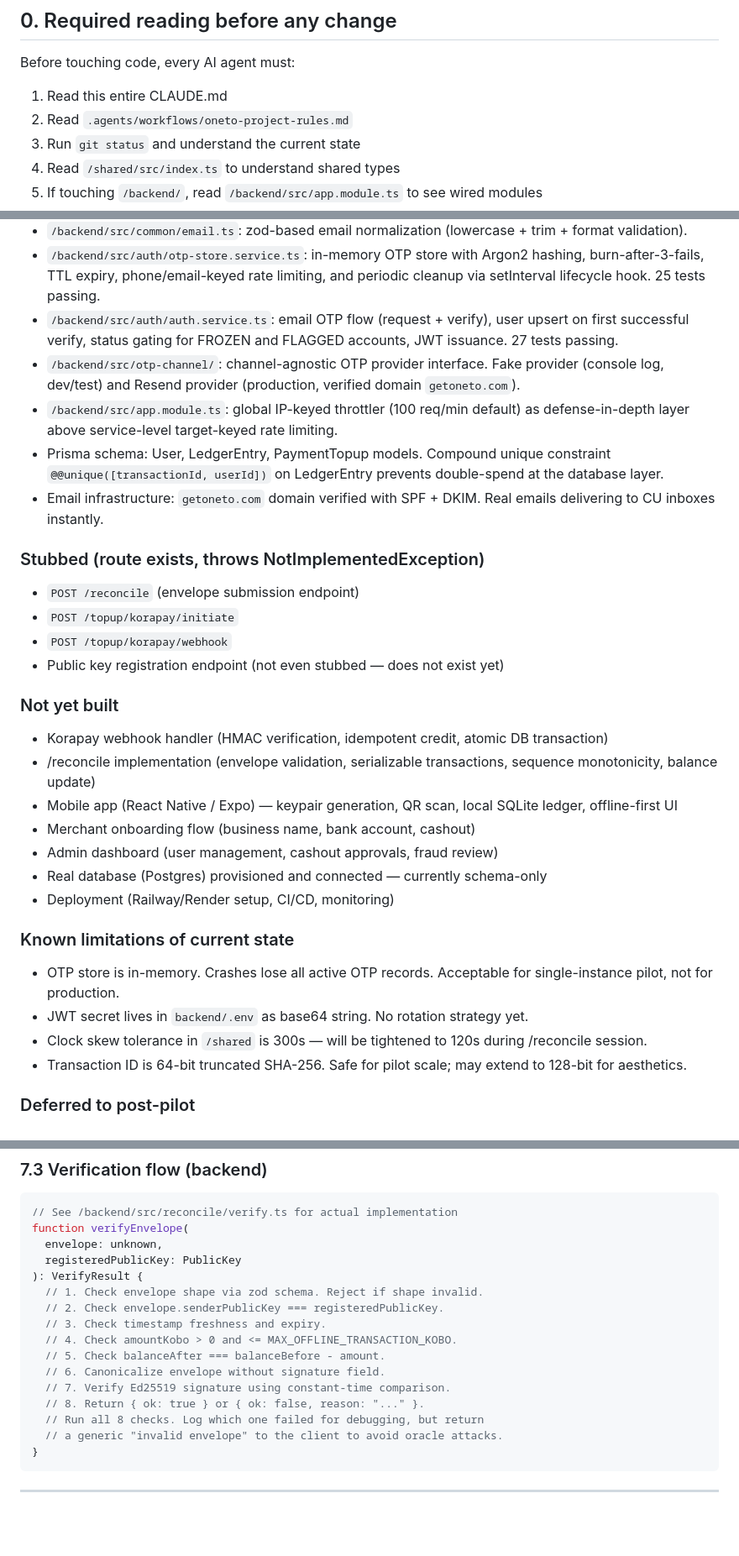
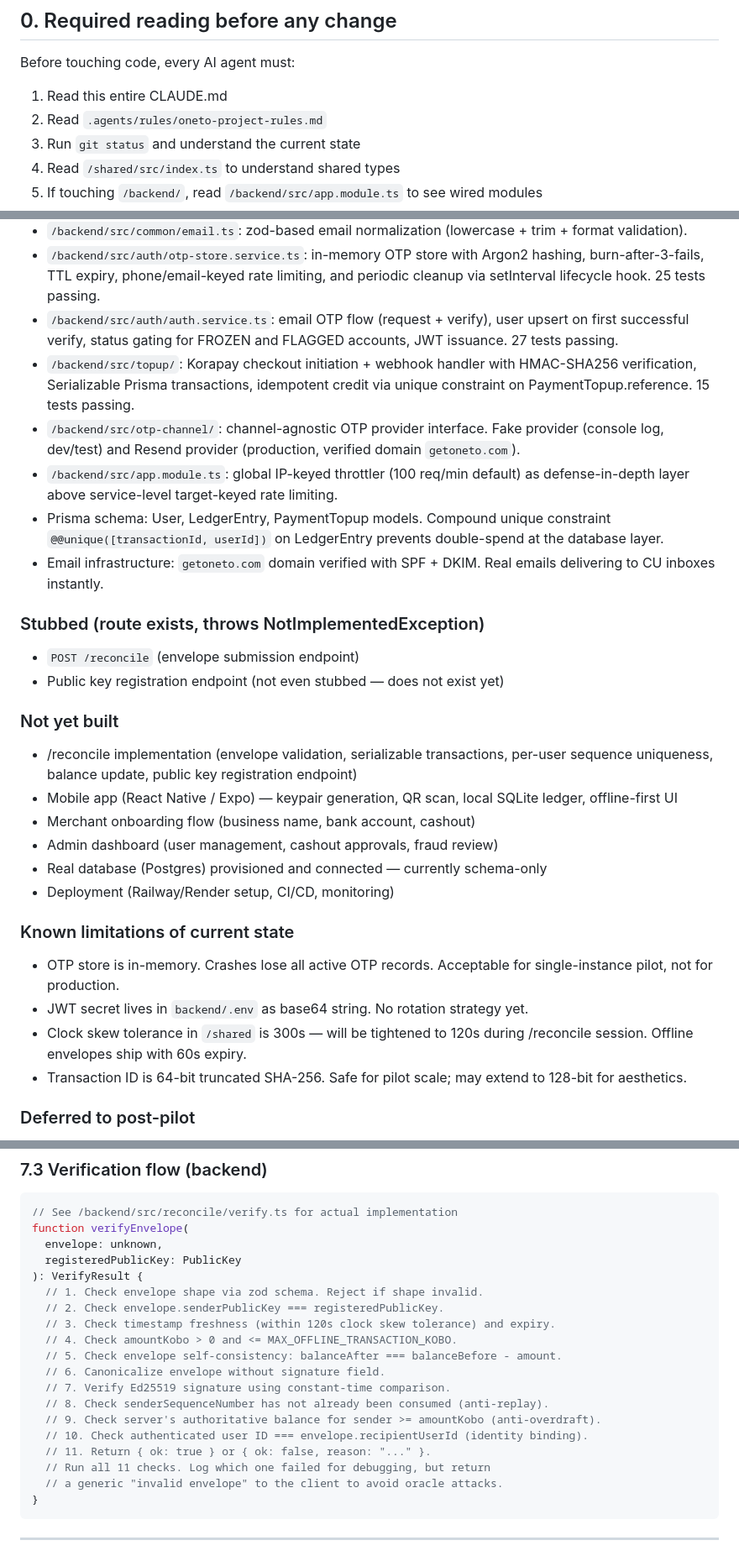
Before and after one commit to adelukapelumi/oneto-korapay-hackathon, a Markdown page: CLAUDE.md, 3 parts joined by grey strips. Shown at 84% size. Rendered like a GitHub page; blank space fills up the shorter version.

Commit message:
docs: add ROADMAP.md and correct CLAUDE.md (sequence uniqueness, clock skew, key rotation)

````diff
--- a/CLAUDE.md
+++ b/CLAUDE.md
@@ -7,7 +7,7 @@ This file is the source of truth for any AI coding assistant (Claude Code, Antig
 
 Before touching code, every AI agent must:
 1. Read this entire CLAUDE.md
-2. Read `.agents/workflows/oneto-project-rules.md`
+2. Read `.agents/rules/oneto-project-rules.md`
 3. Run `git status` and understand the current state
 4. Read `/shared/src/index.ts` to understand shared types
 5. If touching `/backend/`, read `/backend/src/app.module.ts` to see wired modules
@@ -26,6 +26,7 @@ Snapshot of what exists vs what's planned. Update this section when major compon
 - `/backend/src/common/email.ts`: zod-based email normalization (lowercase + trim + format validation).
 - `/backend/src/auth/otp-store.service.ts`: in-memory OTP store with Argon2 hashing, burn-after-3-fails, TTL expiry, phone/email-keyed rate limiting, and periodic cleanup via setInterval lifecycle hook. 25 tests passing.
 - `/backend/src/auth/auth.service.ts`: email OTP flow (request + verify), user upsert on first successful verify, status gating for FROZEN and FLAGGED accounts, JWT issuance. 27 tests passing.
+- `/backend/src/topup/`: Korapay checkout initiation + webhook handler with HMAC-SHA256 verification, Serializable Prisma transactions, idempotent credit via unique constraint on PaymentTopup.reference. 15 tests passing.
 - `/backend/src/otp-channel/`: channel-agnostic OTP provider interface. Fake provider (console log, dev/test) and Resend provider (production, verified domain `getoneto.com`).
 - `/backend/src/app.module.ts`: global IP-keyed throttler (100 req/min default) as defense-in-depth layer above service-level target-keyed rate limiting.
 - Prisma schema: User, LedgerEntry, PaymentTopup models. Compound unique constraint `@@unique([transactionId, userId])` on LedgerEntry prevents double-spend at the database layer.
@@ -34,14 +35,11 @@ Snapshot of what exists vs what's planned. Update this section when major compon
 ### Stubbed (route exists, throws NotImplementedException)
 
 - `POST /reconcile` (envelope submission endpoint)
-- `POST /topup/korapay/initiate`
-- `POST /topup/korapay/webhook`
 - Public key registration endpoint (not even stubbed — does not exist yet)
 
 ### Not yet built
 
-- Korapay webhook handler (HMAC verification, idempotent credit, atomic DB transaction)
-- /reconcile implementation (envelope validation, serializable transactions, sequence monotonicity, balance update)
+- /reconcile implementation (envelope validation, serializable transactions, per-user sequence uniqueness, balance update, public key registration endpoint)
 - Mobile app (React Native / Expo) — keypair generation, QR scan, local SQLite ledger, offline-first UI
 - Merchant onboarding flow (business name, bank account, cashout)
 - Admin dashboard (user management, cashout approvals, fraud review)
@@ -52,7 +50,7 @@ Snapshot of what exists vs what's planned. Update this section when major compon
 
 - OTP store is in-memory. Crashes lose all active OTP records. Acceptable for single-instance pilot, not for production.
 - JWT secret lives in `backend/.env` as base64 string. No rotation strategy yet.
-- Clock skew tolerance in `/shared` is 300s — will be tightened to 120s during /reconcile session.
+- Clock skew tolerance in `/shared` is 300s — will be tightened to 120s during /reconcile session. Offline envelopes ship with 60s expiry.
 - Transaction ID is 64-bit truncated SHA-256. Safe for pilot scale; may extend to 128-bit for aesthetics.
 
 ### Deferred to post-pilot
@@ -292,13 +292,16 @@ function verifyEnvelope(
 ): VerifyResult {
   // 1. Check envelope shape via zod schema. Reject if shape invalid.
   // 2. Check envelope.senderPublicKey === registeredPublicKey.
-  // 3. Check timestamp freshness and expiry.
+  // 3. Check timestamp freshness (within 120s clock skew tolerance) and expiry.
   // 4. Check amountKobo > 0 and <= MAX_OFFLINE_TRANSACTION_KOBO.
-  // 5. Check balanceAfter === balanceBefore - amount.
+  // 5. Check envelope self-consistency: balanceAfter === balanceBefore - amount.
   // 6. Canonicalize envelope without signature field.
   // 7. Verify Ed25519 signature using constant-time comparison.
-  // 8. Return { ok: true } or { ok: false, reason: "..." }.
-  // Run all 8 checks. Log which one failed for debugging, but return
+  // 8. Check senderSequenceNumber has not already been consumed (anti-replay).
+  // 9. Check server's authoritative balance for sender >= amountKobo (anti-overdraft).
+  // 10. Check authenticated user ID === envelope.recipientUserId (identity binding).
+  // 11. Return { ok: true } or { ok: false, reason: "..." }.
+  // Run all 11 checks. Log which one failed for debugging, but return
   // a generic "invalid envelope" to the client to avoid oracle attacks.
 }
 ```
````
Also changed, not shown: other parts of CLAUDE.md (+6 -4 lines), ROADMAP.md (added, +279 -0 lines).
